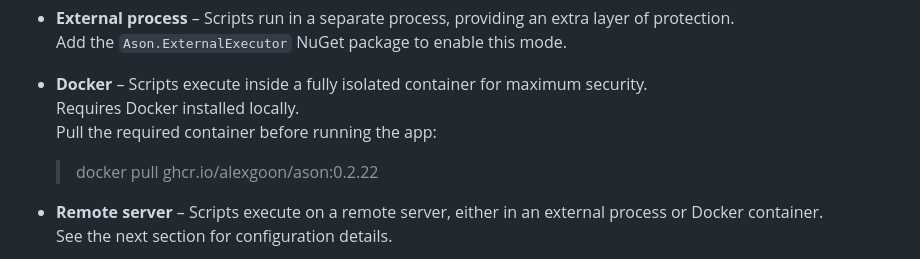
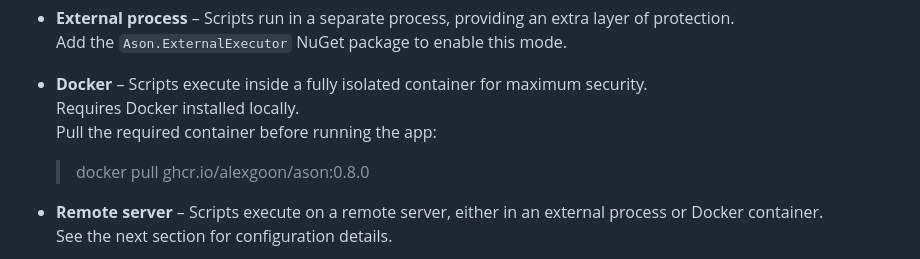
Before and after one commit to Alexgoon/ason, a Markdown page: README.md, the part around the change. GitHub-like rendering.

```diff
--- a/README.md
+++ b/README.md
@@ -215,7 +215,7 @@ builder.Services.AddAson(
   Requires Docker installed locally.
   Pull the required container before running the app:
 
-  > docker pull ghcr.io/alexgoon/ason:0.2.22
+  > docker pull ghcr.io/alexgoon/ason:0.8.0
 
 - **Remote server** – Scripts execute on a remote server, either in an external process or Docker container.
   See the next section for configuration details.
```
